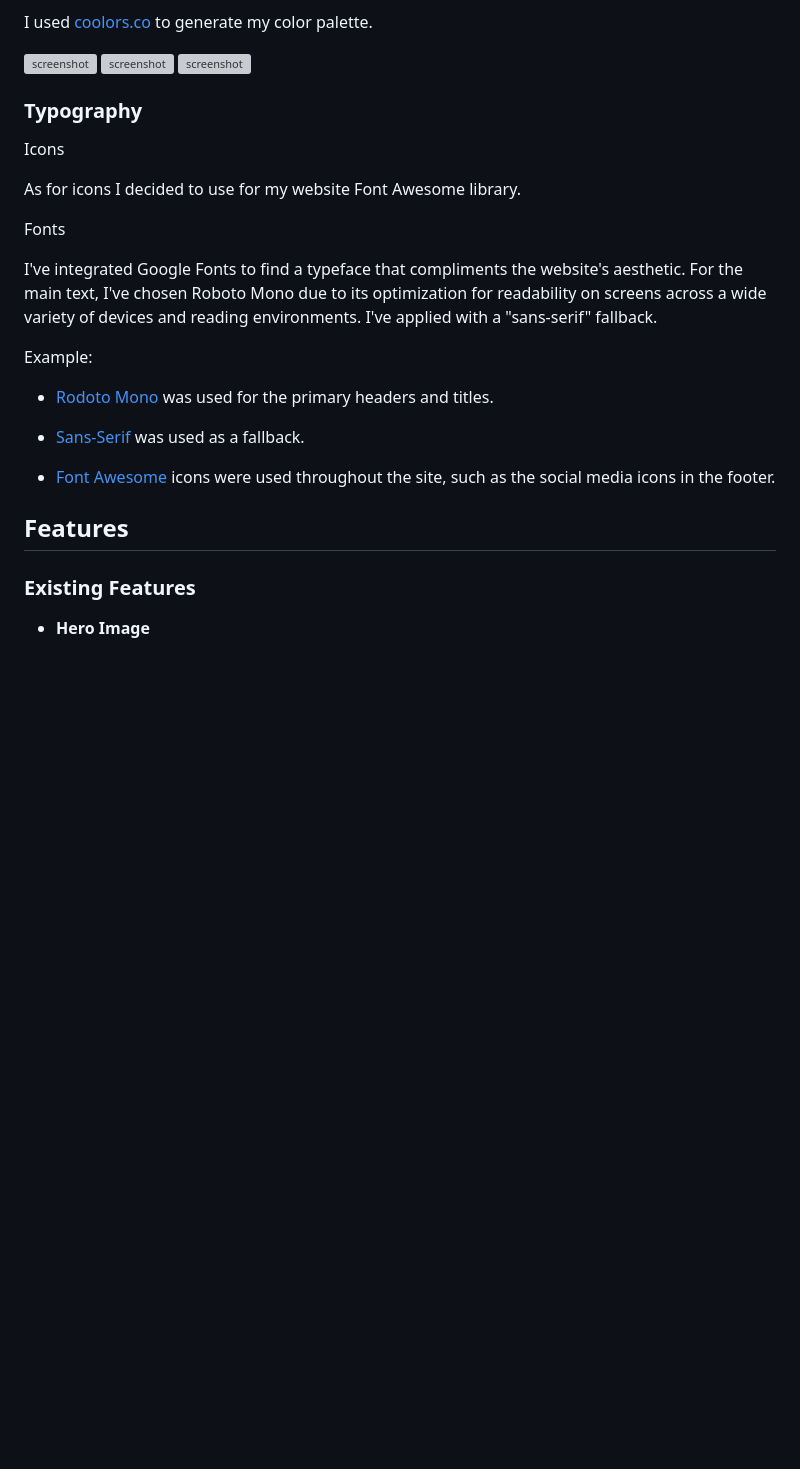
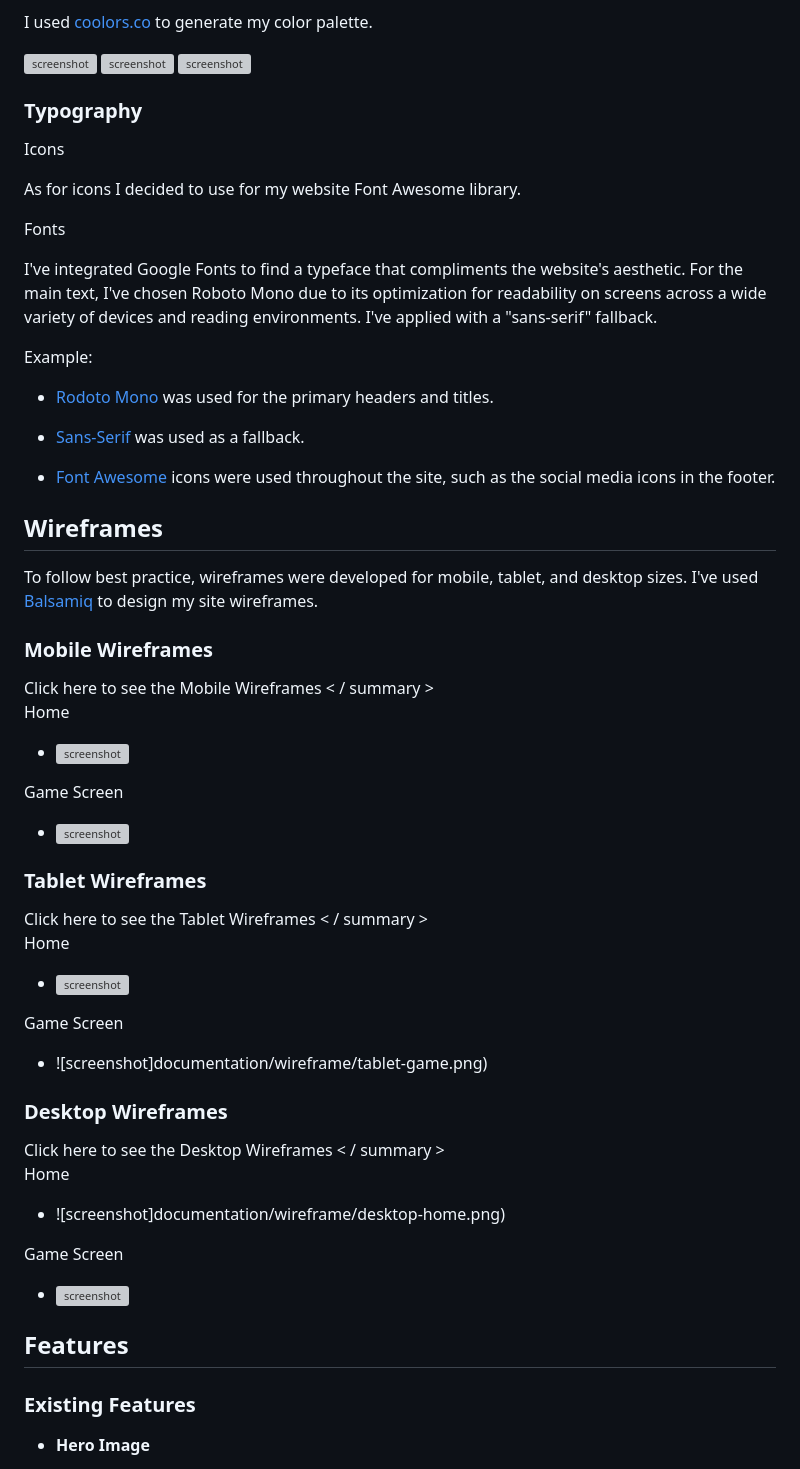
Before and after one commit to primarypigments/memory-game, a Markdown page: README.md, the part around the change printed below. GitHub-like rendering; blank space fills up the shorter version; grey boxes are pictures that could not be loaded.

Commit message:
Add wire frames, format document

```diff
--- a/README.md
+++ b/README.md
@@ -45,9 +44,8 @@ I used [coolors.co](https://coolors.co) to generate my color palette.
 ![screenshot](documentation/button-colours.png)
 ![screenshot](documentation/dialog-backdrop-colors.png)
 ![screenshot](documentation/site-colors.png)
+
 ### Typography
-
-
 
 Icons
 
@@ -59,16 +57,48 @@ I've integrated Google Fonts to find a typeface that compliments the website's a
 
 Example:
 
-
-
 - [Rodoto Mono](https://fonts.google.com/specimen/Roboto+Mono) was used for the primary headers and titles.
 
 - [Sans-Serif](https://fonts.google.com/knowledge/glossary/sans_serif) was used as a fallback.
 
 - [Font Awesome](https://fontawesome.com) icons were used throughout the site, such as the social media icons in the footer.
 
+## Wireframes
+
+To follow best practice, wireframes were developed for mobile, tablet, and desktop sizes.
+I've used [Balsamiq](https://balsamiq.com/wireframes) to design my site wireframes.
+
+### Mobile Wireframes
+
+<summary> Click here to see the Mobile Wireframes < / summary >
+
+Home
+  - ![screenshot](documentation/wireframe/smartphone-home.png)
+
+Game Screen
+  - ![screenshot](documentation/wireframe/smartphone-game.png)
+
+### Tablet Wireframes
+
+<summary> Click here to see the Tablet Wireframes < / summary >
+
+Home
+  - ![screenshot](documentation/wireframe/tablet-home.png)
+
+Game Screen
+  - ![screenshot]documentation/wireframe/tablet-game.png)
+
+### Desktop Wireframes
+
+<summary> Click here to see the Desktop Wireframes < / summary >
+
+Home
+  - ![screenshot]documentation/wireframe/desktop-home.png)
+
+Game Screen
+  - ![screenshot](documentation/wireframe/desktop-game.png)
+
 ## Features
-
 
 ### Existing Features
 
```
Also changed, not shown: other parts of README.md (+1 -5 lines).
